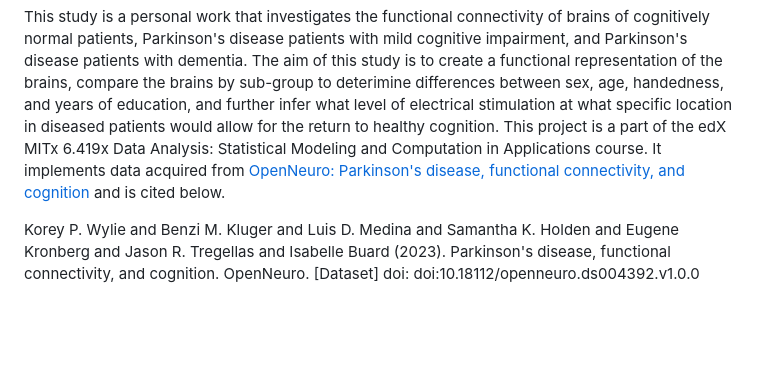
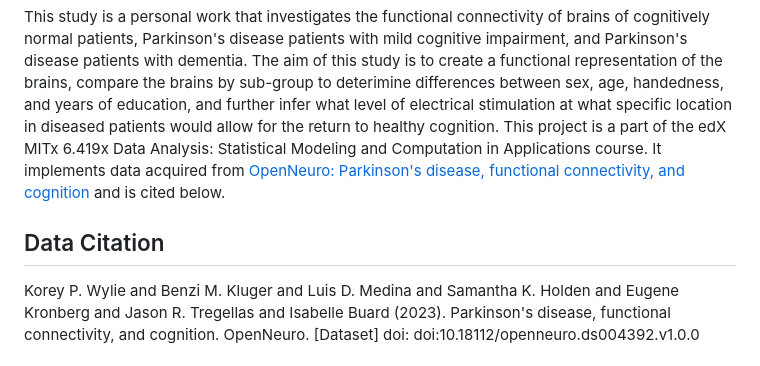
Before and after one commit to efwoods/Parkinsons_Disease_Study, a Markdown page: README.md, the part around the change. Drawn GitHub-style; blank space fills up the shorter version.

Commit message:
updated README.md with data citation

```diff
--- a/README.md
+++ b/README.md
@@ -3,6 +3,7 @@
 This study is a personal work that investigates the functional connectivity of brains of cognitively normal patients, Parkinson's disease patients with mild cognitive impairment, and Parkinson's disease patients with dementia.
 The aim of this study is to create a functional representation of the brains, compare the brains by sub-group to deterimine differences between sex, age, handedness, and years of education, and further infer what level of electrical stimulation at what specific location in diseased patients would allow for the return to healthy cognition. This project is a part of the edX MITx 6.419x Data Analysis: Statistical Modeling and Computation in Applications course. It implements data acquired from [OpenNeuro: Parkinson's disease, functional connectivity, and cognition](https://openneuro.org/datasets/ds004392/versions/1.0.0) and is cited below.
 
+## Data Citation
 Korey P. Wylie and Benzi M. Kluger and Luis D. Medina and Samantha K. Holden and Eugene Kronberg and Jason R. Tregellas and Isabelle Buard (2023). Parkinson's disease, functional connectivity, and cognition. OpenNeuro. [Dataset] doi: doi:10.18112/openneuro.ds004392.v1.0.0
 
 ## Original Dataset Description
```
